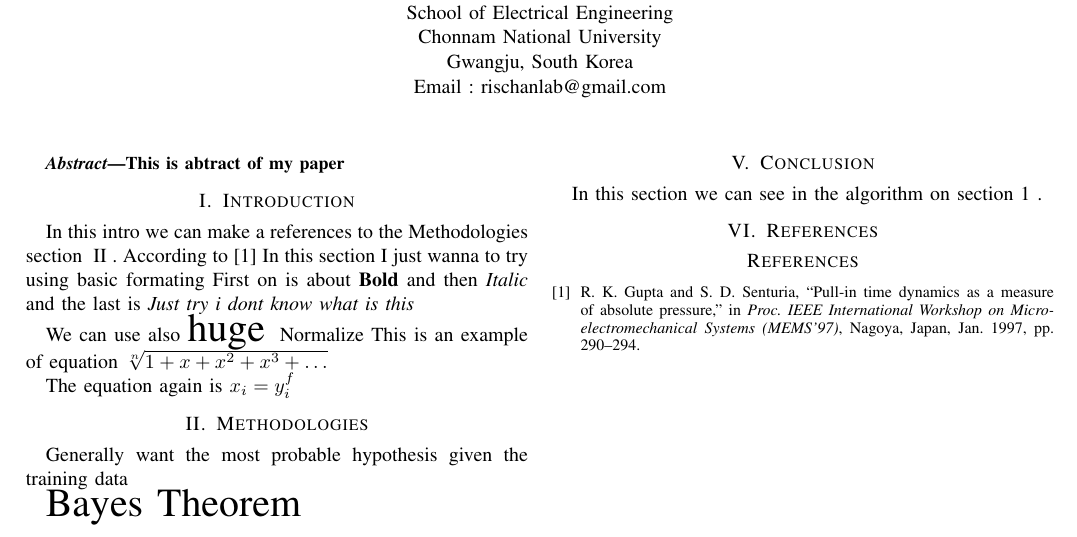
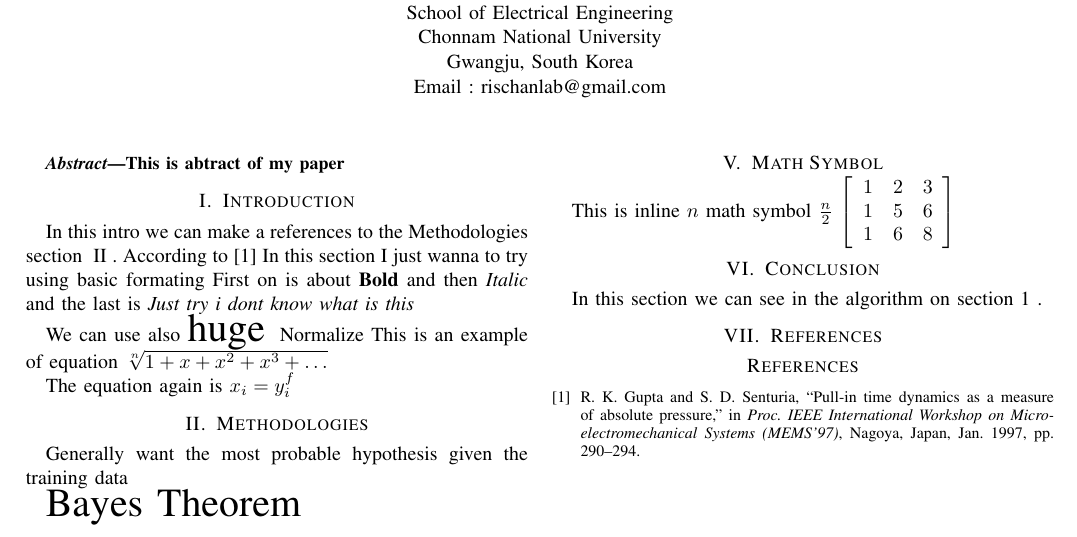
Before and after one commit to rischanlab/latex_learn, a LaTeX paper (ieee_conf.tex): part of the page, cut so that both start at the same text. Compiled offline with pdfLaTeX.

Commit message:
math symbol, array, etc

```diff
--- a/ieee_conf.tex
+++ b/ieee_conf.tex
@@ -10,6 +10,9 @@
 % this is package for algorithm
 \usepackage{algorithm}
 \usepackage{algorithmic}
+% adding many math symbol
+\usepackage{amsmath}
+\usepackage{amssymb}
 
 \begin{document}
 \title{This is My Paper broh}
@@ -89,11 +95,27 @@ $ \omega  \sigma \Sigma $
 	\label{algo:stupid}
 \end{algorithm}
 
+\section{Math Symbol}
+This is inline $n$ math symbol $\frac{n}{2}$
+$
+\left[
+	\begin{array}{ccc}
+	1&2&3\\
+	1&5&6\\
+	1&6&8
+	\end{array}
+\right]
+$
+
+
+
 \section{Conclusion}
 In this section we can see in the algorithm on section \ref{algo:stupid} .
 
+
 \section{References}
-
 \bibliographystyle{IEEEtran}
 \bibliography{IEEEexample}
+
+
 \end{document}
```
Also changed, not shown: ieee_conf.tex (3 more changed lines).
